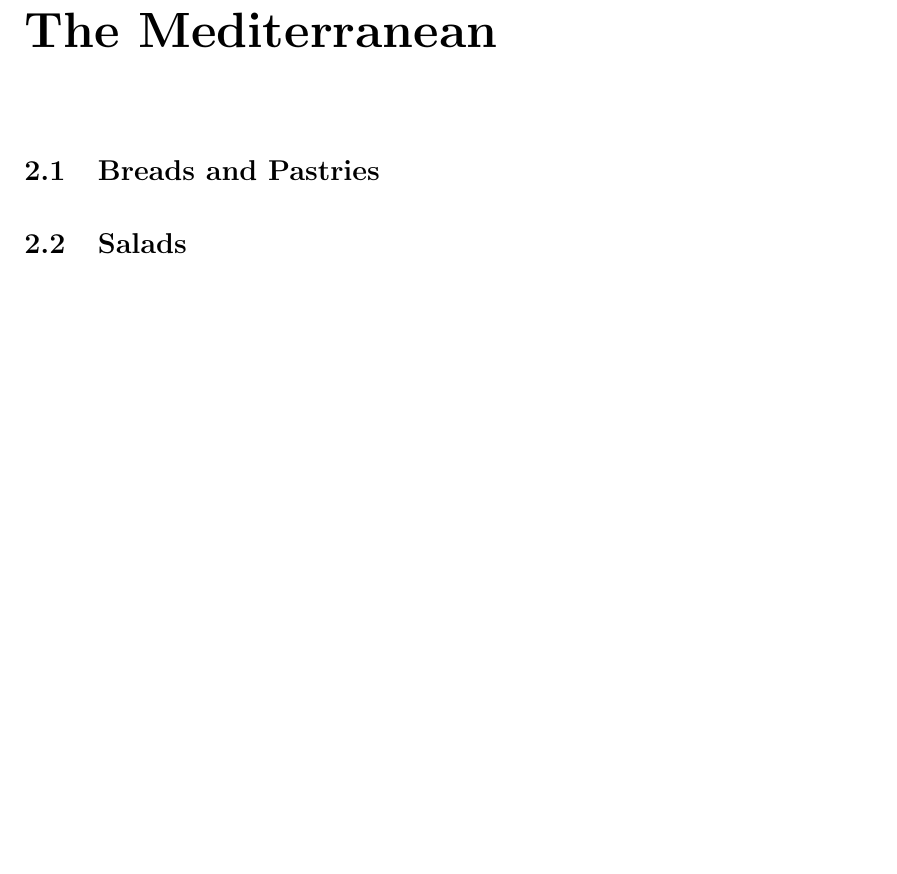
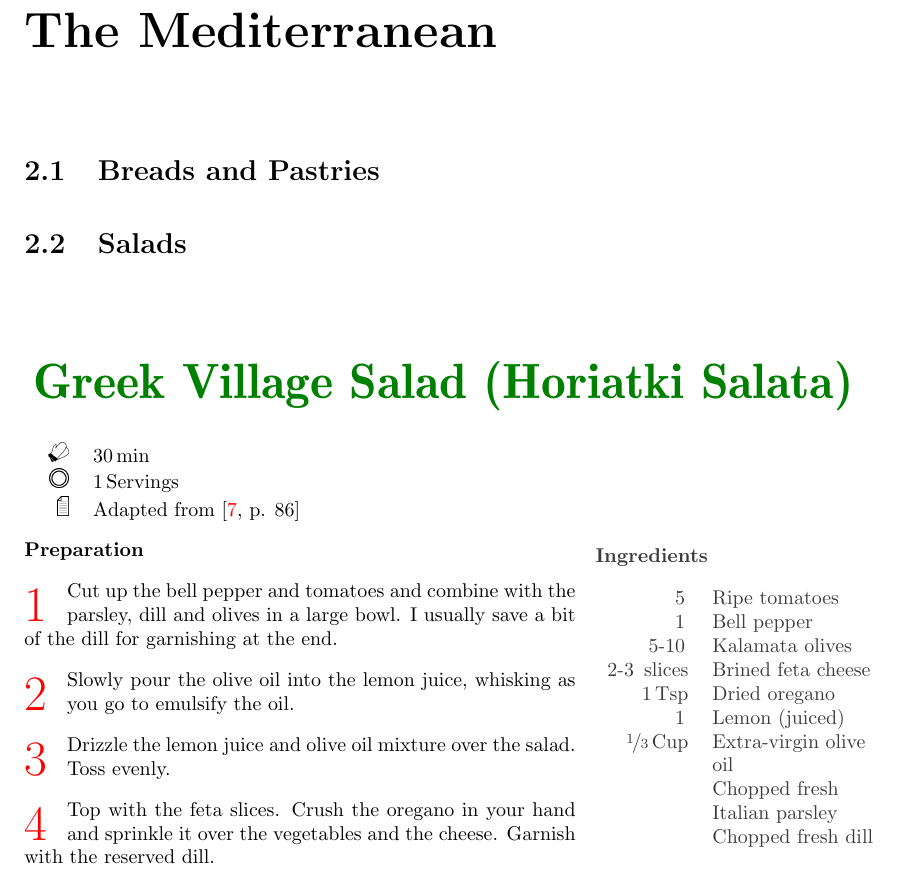
Before and after one commit to amresnick/Recipe_Collection, a LaTeX document (Recipes.tex): part of page 8 of 14, cut so that both start at the same text, the shorter picture padded with empty space. The pictures show the PDF file Recipes.pdf that the author committed with the source.

Commit message:
Added Greek Village Salad.

```diff
--- a/Recipes.tex
+++ b/Recipes.tex
@@ -304,6 +304,34 @@
 
 % SALADS
 \section{Salads}
+\begin{recipe}[
+    preparationtime = {\unit[30]{min}},
+    portion = {\unit[1]{Servings}},
+    source = {Adapted from \cite[p. 86]{ItsAllGreekToMe}}
+]
+{Greek Village Salad (Horiatki Salata)}
+
+    \ingredients{
+        \unit[5]{} & Ripe tomatoes\\
+        \unit[1]{} & Bell pepper\\
+        \unit[5-10] & Kalamata olives\\
+        \unit[2-3]{ slices} & Brined feta cheese\\
+        \unit[1]{Tsp} & Dried oregano\\
+        \unit[1]{} & Lemon (juiced)\\
+        \unit[\nicefrac{1}{3}]{Cup} & Extra-virgin olive oil\\
+        & Chopped fresh Italian parsley\\
+        & Chopped fresh dill
+    }
+
+    \preparation{
+        \step Cut up the bell pepper and tomatoes and combine with the parsley, dill and olives in a large bowl. I usually save a bit of the dill for garnishing at the end.
+        \step Slowly pour the olive oil into the lemon juice, whisking as you go to emulsify the oil.
+        \step Drizzle the lemon juice and olive oil mixture over the salad. Toss evenly.
+        \step Top with the feta slices. Crush the oregano in your hand and sprinkle it over the vegetables and the cheese. Garnish with the reserved dill.
+    }
+
+\label{recipe:GreekVillageSalad}
+\end{recipe}
 
 % MEAT
 \newpage
```
Also changed, not shown: Recipes.pdf, Recipes.tex (2 more changed lines), 1 other file.
